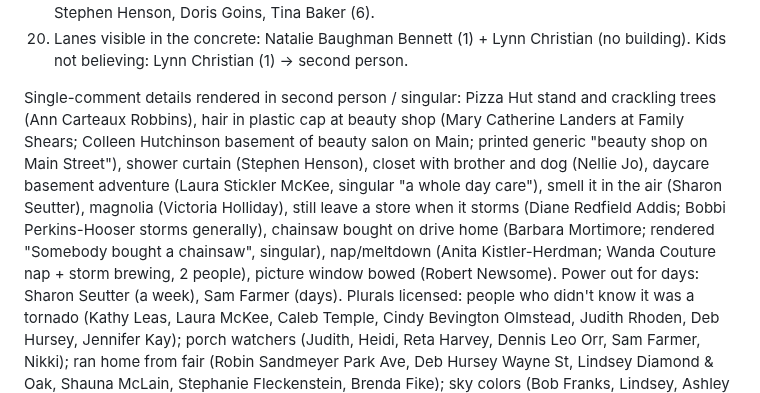
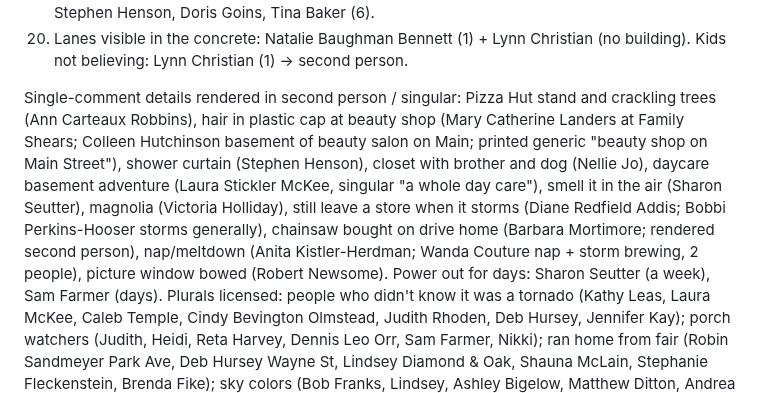
Before and after one commit to thelennyable/golf-app, a Markdown page: kendallville-book/chapters/kendallville-never-forget-that-day.md, the part around the change. GitHub-like rendering.

```diff
--- a/kendallville-book/chapters/kendallville-never-forget-that-day.md
+++ b/kendallville-book/chapters/kendallville-never-forget-that-day.md
@@ -59,7 +59,7 @@ Checkable claims:
 19. "God was watching over us": Steve Keck, Laura Stickler McKee, Kim Heinlen Pippenger, Stephen Henson, Doris Goins, Tina Baker (6).
 20. Lanes visible in the concrete: Natalie Baughman Bennett (1) + Lynn Christian (no building). Kids not believing: Lynn Christian (1) -> second person.
 
-Single-comment details rendered in second person / singular: Pizza Hut stand and crackling trees (Ann Carteaux Robbins), hair in plastic cap at beauty shop (Mary Catherine Landers at Family Shears; Colleen Hutchinson basement of beauty salon on Main; printed generic "beauty shop on Main Street"), shower curtain (Stephen Henson), closet with brother and dog (Nellie Jo), daycare basement adventure (Laura Stickler McKee, singular "a whole day care"), smell it in the air (Sharon Seutter), magnolia (Victoria Holliday), still leave a store when it storms (Diane Redfield Addis; Bobbi Perkins-Hooser storms generally), chainsaw bought on drive home (Barbara Mortimore; rendered "Somebody bought a chainsaw", singular), nap/meltdown (Anita Kistler-Herdman; Wanda Couture nap + storm brewing, 2 people), picture window bowed (Robert Newsome).
+Single-comment details rendered in second person / singular: Pizza Hut stand and crackling trees (Ann Carteaux Robbins), hair in plastic cap at beauty shop (Mary Catherine Landers at Family Shears; Colleen Hutchinson basement of beauty salon on Main; printed generic "beauty shop on Main Street"), shower curtain (Stephen Henson), closet with brother and dog (Nellie Jo), daycare basement adventure (Laura Stickler McKee, singular "a whole day care"), smell it in the air (Sharon Seutter), magnolia (Victoria Holliday), still leave a store when it storms (Diane Redfield Addis; Bobbi Perkins-Hooser storms generally), chainsaw bought on drive home (Barbara Mortimore; rendered second person), nap/meltdown (Anita Kistler-Herdman; Wanda Couture nap + storm brewing, 2 people), picture window bowed (Robert Newsome).
 Power out for days: Sharon Seutter (a week), Sam Farmer (days).
 Plurals licensed: people who didn't know it was a tornado (Kathy Leas, Laura McKee, Caleb Temple, Cindy Bevington Olmstead, Judith Rhoden, Deb Hursey, Jennifer Kay); porch watchers (Judith, Heidi, Reta Harvey, Dennis Leo Orr, Sam Farmer, Nikki); ran home from fair (Robin Sandmeyer Park Ave, Deb Hursey Wayne St, Lindsey Diamond & Oak, Shauna McLain, Stephanie Fleckenstein, Brenda Fike); sky colors (Bob Franks, Lindsey, Ashley Bigelow, Matthew Ditton, Andrea Brand, Marilyn Carunchia); sideways rain (Laura McKee, Cindy Lash, RC Culler); freight train (Brenda Fike, RC Culler, Curt Rowlison); wall of water (Doris Goins, Jerry Jansen, Caleb Temple); cried over trees: Julie Kessler (1) plus Karen Coffelt Morse cried (not trees). Crying over the trees: Julie Kessler (1) -> rendered second person.
 
```
Also changed, not shown: kendallville-book/chapters/kendallville-been-in-all-of-them.md (+4 -2 lines).
